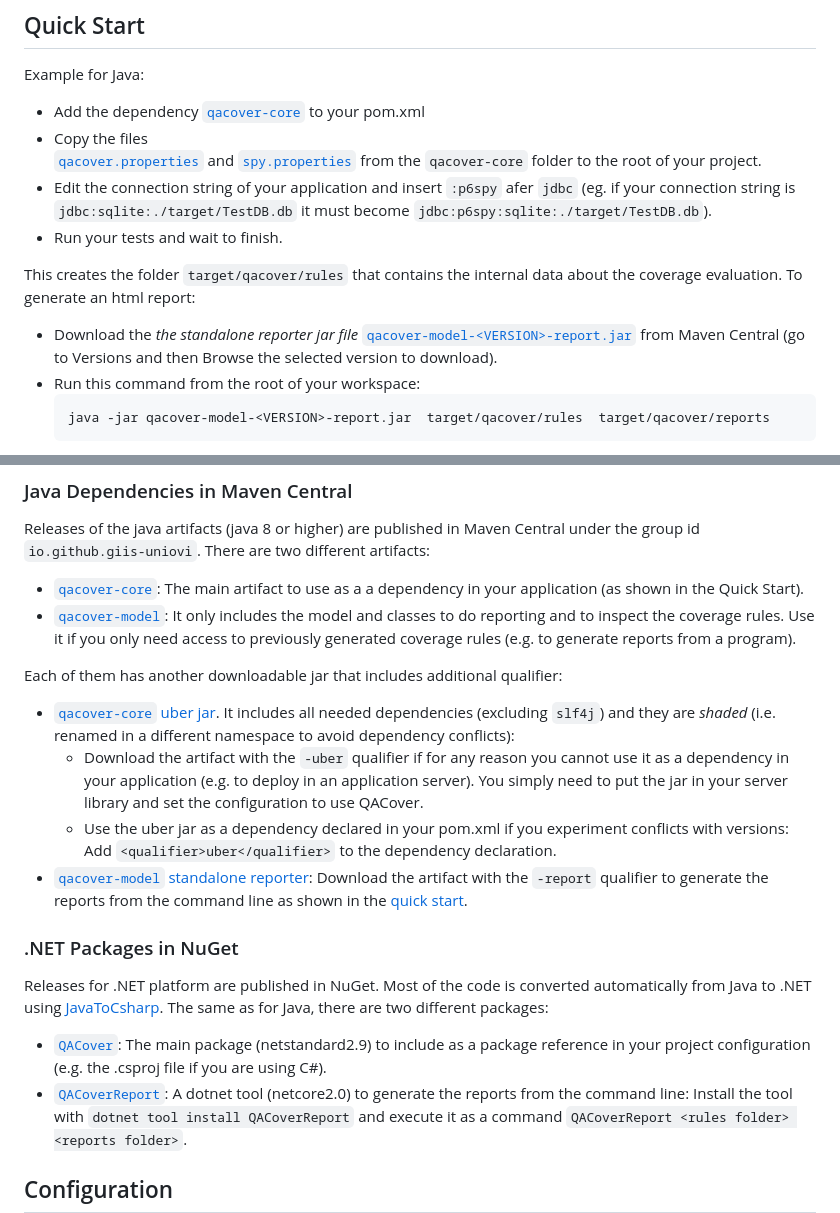
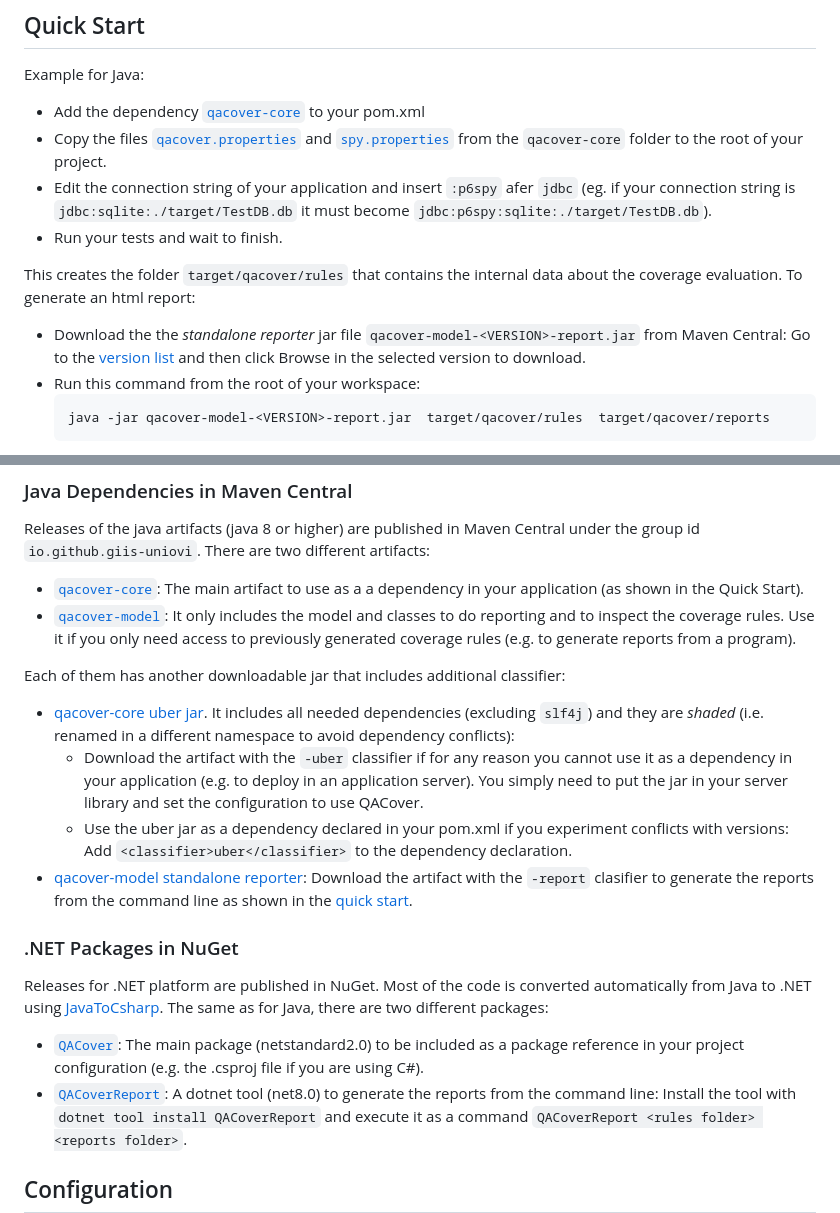
Before and after one commit to giis-uniovi/qacover, a Markdown page: README.md, 2 parts joined by grey strips. Drawn GitHub-style.

````diff
--- a/README.md
+++ b/README.md
@@ -46,21 +46,17 @@ This is an example of the summary report of a test session:
 
 Example for Java:
 
-- Add the dependency
-  [`qacover-core`](https://central.sonatype.com/artifact/io.github.giis-uniovi/qacover-core) to your pom.xml
-- Copy the files
-  [`qacover.properties`](qacover-core/qacover.properties) and
-  [`spy.properties`](qacover-core/spy.properties) from the `qacover-core` folder to the root of your project.
-- Edit the connection string of your application and insert `:p6spy` afer `jdbc`
-  (eg. if your connection string is `jdbc:sqlite:./target/TestDB.db` it must become `jdbc:p6spy:sqlite:./target/TestDB.db`).
+- Add the dependency [`qacover-core`](https://central.sonatype.com/artifact/io.github.giis-uniovi/qacover-core) to your pom.xml
+- Copy the files [`qacover.properties`](qacover-core/qacover.properties) and [`spy.properties`](qacover-core/spy.properties) from the `qacover-core` folder to the root of your project.
+- Edit the connection string of your application and insert `:p6spy` afer `jdbc` (eg. if your connection string is `jdbc:sqlite:./target/TestDB.db` it must become `jdbc:p6spy:sqlite:./target/TestDB.db`).
 - Run your tests and wait to finish.
 
 This creates the folder `target/qacover/rules` that contains the internal data about the coverage evaluation.
 To generate an html report:
 
-- Download the *the standalone reporter jar file*
-  [`qacover-model-<VERSION>-report.jar`](https://central.sonatype.com/artifact/io.github.giis-uniovi/qacover-model)
-  from Maven Central (go to Versions and then Browse the selected version to download).
+- Download the the *standalone reporter* jar file `qacover-model-<VERSION>-report.jar` from Maven Central: Go to the
+  [version list](https://central.sonatype.com/artifact/io.github.giis-uniovi/qacover-model/versions)
+  and then click Browse in the selected version to download.
 - Run this command from the root of your workspace:
   ```bash
   java -jar qacover-model-<VERSION>-report.jar  target/qacover/rules  target/qacover/reports
@@ -96,18 +92,18 @@ There are two different artifacts:
   It only includes the model and classes to do reporting and to inspect the coverage rules.
   Use it if you only need access to previously generated coverage rules (e.g. to generate reports from a program).
 
-Each of them has another downloadable jar that includes additional qualifier:
+Each of them has another downloadable jar that includes additional classifier:
 
-- [`qacover-core` uber jar](https://central.sonatype.com/artifact/io.github.giis-uniovi/qacover-core).
+- [qacover-core uber jar](https://central.sonatype.com/artifact/io.github.giis-uniovi/qacover-core).
   It includes all needed dependencies (excluding `slf4j`) and they are *shaded*
   (i.e. renamed in a different namespace to avoid dependency conflicts):
-  - Download the artifact with the `-uber` qualifier if for any reason you cannot use it as a dependency in your application
+  - Download the artifact with the `-uber` classifier if for any reason you cannot use it as a dependency in your application
     (e.g. to deploy in an application server).
     You simply need to put the jar in your server library and set the configuration to use QACover.
   - Use the uber jar as a dependency declared in your pom.xml if you experiment conflicts with versions:
-    Add `<qualifier>uber</qualifier>` to the dependency declaration.
-- [`qacover-model` standalone reporter](https://central.sonatype.com/artifact/io.github.giis-uniovi/qacover-model):
-  Download the artifact with the `-report` qualifier to generate the reports from the command line as shown in the [quick start](#quick-start).
+    Add `<classifier>uber</classifier>` to the dependency declaration.
+- [qacover-model standalone reporter](https://central.sonatype.com/artifact/io.github.giis-uniovi/qacover-model):
+  Download the artifact with the `-report` clasifier to generate the reports from the command line as shown in the [quick start](#quick-start).
 
 ### .NET Packages in NuGet
 
@@ -116,9 +112,9 @@ Most of the code is converted automatically from Java to .NET using [JavaToCshar
 The same as for Java, there are two different packages:
 
 - [`QACover`](https://www.nuget.org/packages/QACover/):
-  The main package (netstandard2.9) to include as a package reference in your project configuration (e.g. the .csproj file if you are using C#).
+  The main package (netstandard2.0) to be included as a package reference in your project configuration (e.g. the .csproj file if you are using C#).
 - [`QACoverReport`](https://www.nuget.org/packages/QACoverReport/):
-  A dotnet tool (netcore2.0) to generate the reports from the command line:
+  A dotnet tool (net8.0) to generate the reports from the command line:
   Install the tool with `dotnet tool install QACoverReport`
   and execute it as a command `QACoverReport <rules folder> <reports folder>`.
 
````
Also changed, not shown: other parts of README.md (+1 -1 lines).
